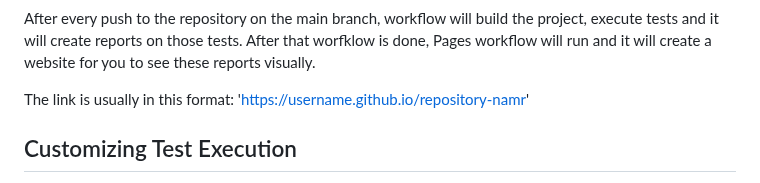
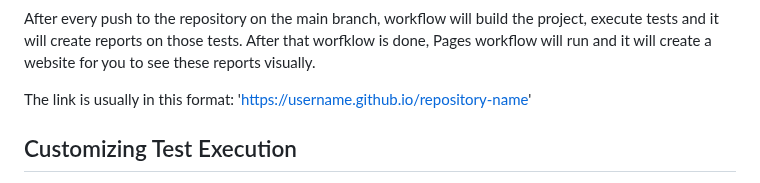
Before and after one commit to DrDuck2/SoftwareTesting, a Markdown page: README.md, the part around the change. Rendered like a GitHub page.

```diff
--- a/README.md
+++ b/README.md
@@ -110,7 +110,7 @@ GitHub Pages allows us to display test reports online. If you want to setup your
 
 After every push to the repository on the main branch, workflow will build the project, execute tests and it will create reports on those tests. After that worfklow is done, Pages workflow will run and it will create a website for you to see these reports visually.
 
-The link is usually in this format: 'https://username.github.io/repository-namr'
+The link is usually in this format: 'https://username.github.io/repository-name'
 
 ## Customizing Test Execution
 
```
